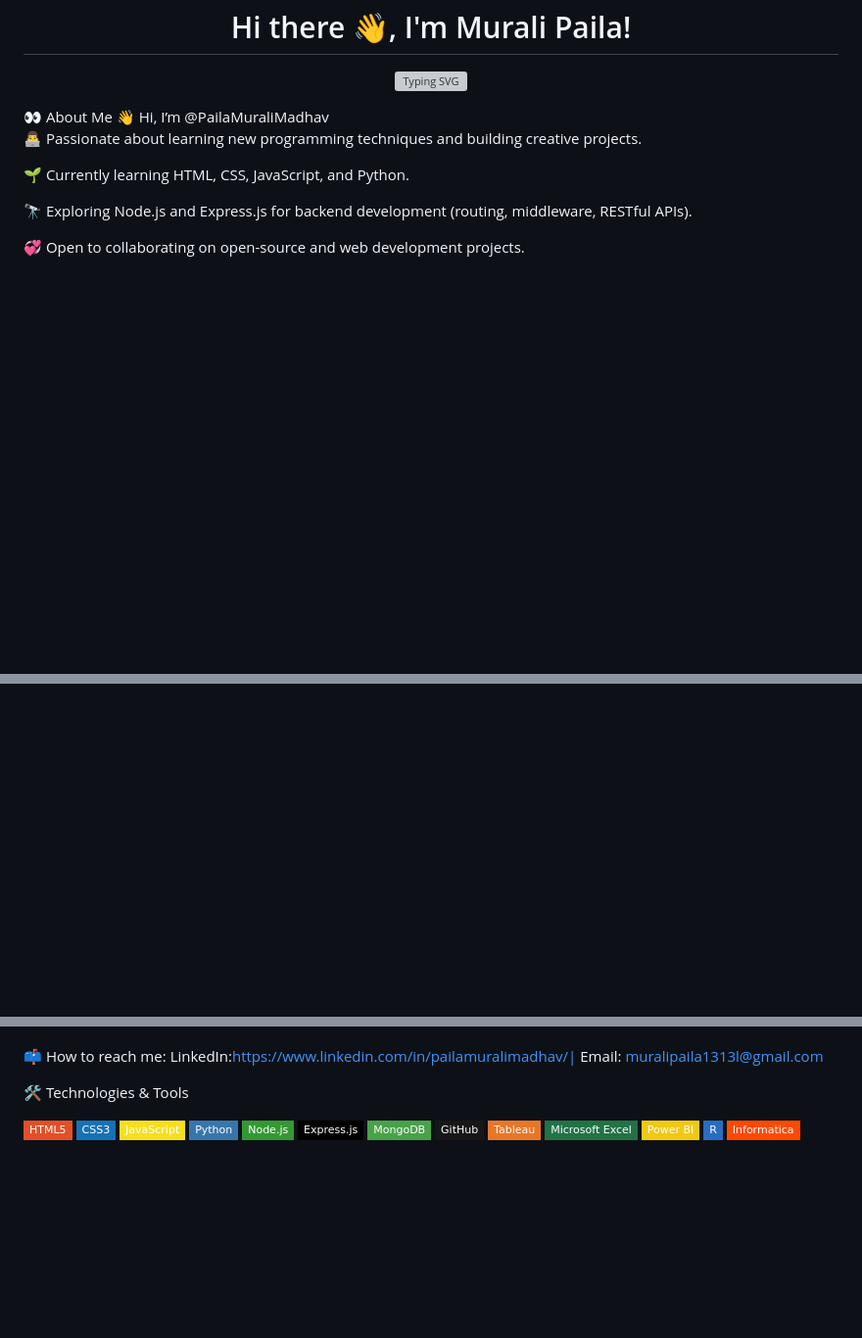
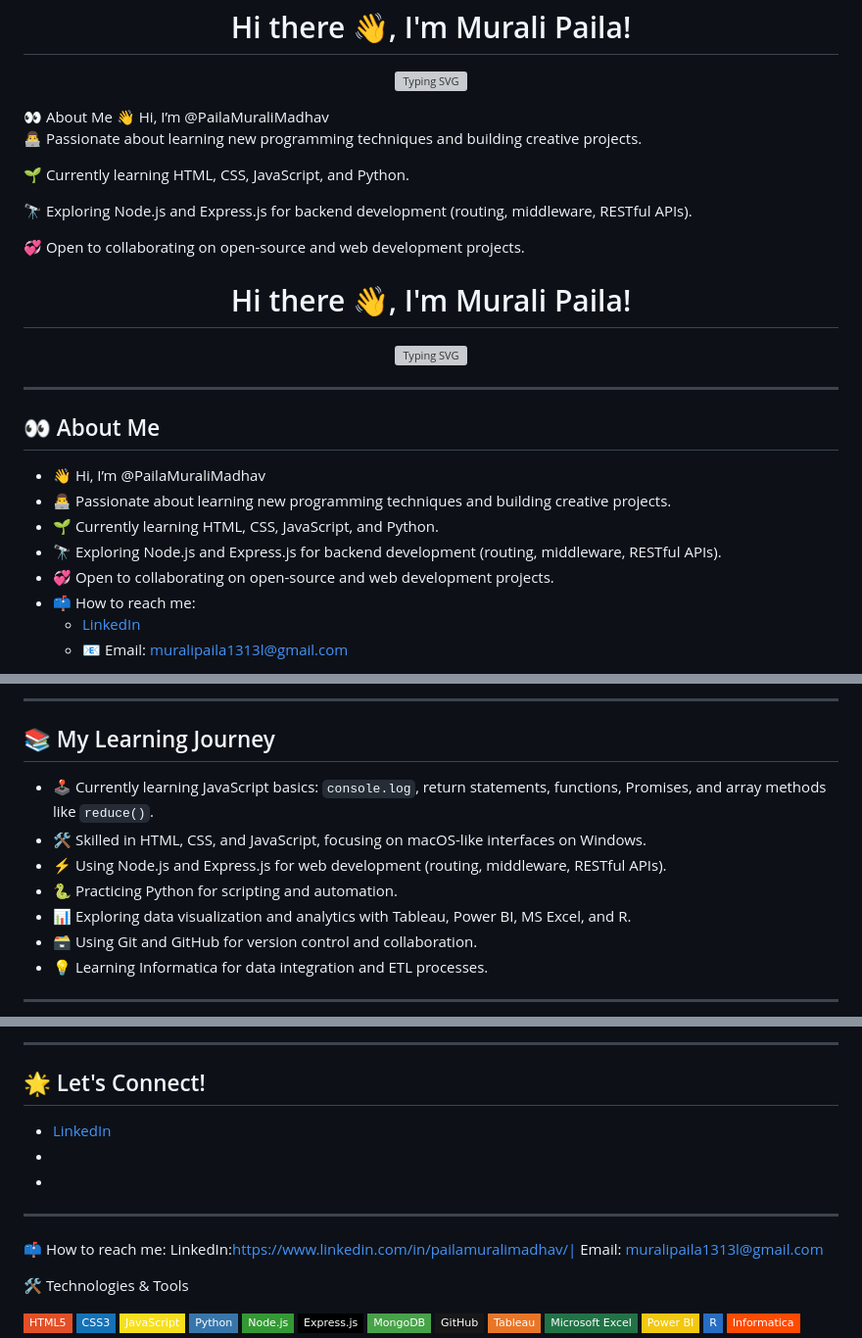
Before and after one commit to PailaMuraliMadhav/PailaMuraliMadhav, a Markdown page: README.md, 3 parts joined by grey strips. Shown at 98% size. GitHub-like rendering; badges without logos; blank space fills up the shorter version; grey boxes are pictures that could not be loaded.

```diff
--- a/README.md
+++ b/README.md
@@ -9,4 +9,22 @@
 
 🔭 Exploring Node.js and Express.js for backend development (routing, middleware, RESTful APIs).
 
-💞️ Open to collaborating on open-source and web development projects.
+💞️ Open to collaborating on open-source and web development projects.<h1 align="center">Hi there 👋, I'm Murali Paila!</h1>
+
+<p align="center">
+  <img src="https://readme-typing-svg.demolab.com?font=Fira+Code&weight=700&size=24&pause=1000&color=36BCF7&center=true&vCenter=true&width=435&lines=Welcome+to+my+GitHub+profile!" alt="Typing SVG" />
+</p>
+
+---
+
+## 👀 About Me
+
+- 👋 Hi, I’m @PailaMuraliMadhav
+- 👨‍💻 Passionate about learning new programming techniques and building creative projects.
+- 🌱 Currently learning HTML, CSS, JavaScript, and Python.
+- 🔭 Exploring Node.js and Express.js for backend development (routing, middleware, RESTful APIs).
+- 💞️ Open to collaborating on open-source and web development projects.
+- 📫 How to reach me:
+  - [LinkedIn](https://www.linkedin.com/in/pailamuralimadhav/)
+  - 📧 Email: muralipaila1313l@gmail.com
+
@@ -12,0 +52,14 @@
+---
+
+## 📚 My Learning Journey
+
+- 🕹️ Currently learning JavaScript basics: `console.log`, return statements, functions, Promises, and array methods like `reduce()`.
+- 🛠️ Skilled in HTML, CSS, and JavaScript, focusing on macOS-like interfaces on Windows.
+- ⚡ Using Node.js and Express.js for web development (routing, middleware, RESTful APIs).
+- 🐍 Practicing Python for scripting and automation.
+- 📊 Exploring data visualization and analytics with Tableau, Power BI, MS Excel, and R.
+- 🗃️ Using Git and GitHub for version control and collaboration.
+- 💡 Learning Informatica for data integration and ETL processes.
+
+---
+
@@ -13,3 +83,18 @@
+---
+
+## 🌟 Let's Connect!
+
+- [LinkedIn](https://www.linkedin.com/in/pailamuralimadhav/)
+- <!-- Add your Twitter link -->
+- <!-- Add your portfolio link or remove this line -->
+
+---
+
+<!---
+PailaMuraliMadhav/PailaMuraliMadhav is a ✨ special ✨ repository because its `README.md` (this file) appears on your GitHub profile.
+You can click the Preview link to take a look at your changes.
+--->
+
 
 📫 How to reach me:
 LinkedIn:https://www.linkedin.com/in/pailamuralimadhav/| Email: muralipaila1313l@gmail.com
```
Also changed, not shown: other parts of README.md (+38 -0 lines).
